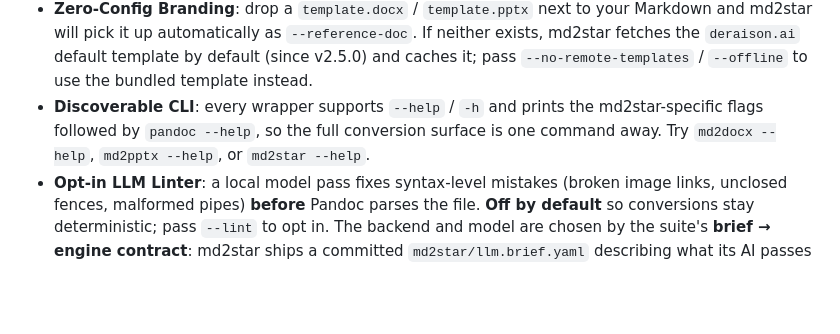
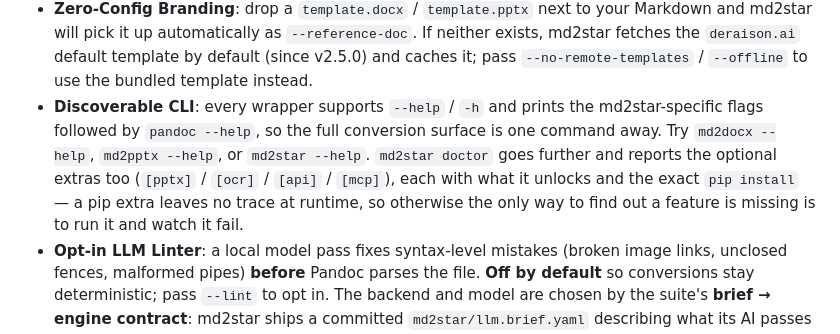
Before and after one commit to warith-harchaoui/md2star, a Markdown page: README.md, the part around one of its changes. Drawn GitHub-style; blank space fills up the shorter version.

```diff
--- a/README.md
+++ b/README.md
@@ -244,6 +245,6 @@ same wheel, not a separate download).
 - **Graceful Image Path Resolution**: URLs, absolute paths, and relative paths all "just work". Relative `![](images/foo.png)` references resolve against the input file's directory, so `md2docx subdir/file.md` from any cwd still finds the image. No need to `cd` into the source folder first.
 - **Zero-Config Branding**: drop a `template.docx` / `template.pptx` next to your Markdown and md2star will pick it up automatically as `--reference-doc`. If neither exists, md2star fetches the `deraison.ai` default template by default (since v2.5.0) and caches it; pass `--no-remote-templates` / `--offline` to use the bundled template instead.
-- **Discoverable CLI**: every wrapper supports `--help` / `-h` and prints the md2star-specific flags followed by `pandoc --help`, so the full conversion surface is one command away. Try `md2docx --help`, `md2pptx --help`, or `md2star --help`.
+- **Discoverable CLI**: every wrapper supports `--help` / `-h` and prints the md2star-specific flags followed by `pandoc --help`, so the full conversion surface is one command away. Try `md2docx --help`, `md2pptx --help`, or `md2star --help`. `md2star doctor` goes further and reports the optional extras too (`[pptx]` / `[ocr]` / `[api]` / `[mcp]`), each with what it unlocks and the exact `pip install` — a pip extra leaves no trace at runtime, so otherwise the only way to find out a feature is missing is to run it and watch it fail.
 - **Opt-in LLM Linter**: a local model pass fixes syntax-level mistakes (broken image links, unclosed fences, malformed pipes) **before** Pandoc parses the file. **Off by default** so conversions stay deterministic; pass `--lint` to opt in. The backend and model are chosen by the suite's **brief → engine contract**: md2star ships a committed `md2star/llm.brief.yaml` describing what its AI passes need, and [`best-engine-ai-helper`](https://pypi.org/project/best-engine-ai-helper/) resolves it against *your* machine on first use, writing the concrete pick to a gitignored `md2star/llm.engine.yaml`. There is **no hard-coded model tag anywhere in the package**; the transport (currently local Ollama) owns the daemon/serving lifecycle, so md2star never runs `ollama serve` / `ollama pull` itself. If no local model can be resolved, `--lint` warns and falls back to the original Markdown: the pass is never load-bearing.
 - **AI-Drafted Alt-Text**: with `--lint`, every empty `![](src)` reference gets a vision-model-drafted alt text in the document's own language, using the surrounding heading and prose as context (cached per image). The vision model comes from the same resolved engine as the linter.
 - **Companion: AI Template Adapter**: when you need to brand a corporate
```
Also changed, not shown: other parts of README.md (+1 -0 lines), LISEZMOI.md (+2 -1 lines).
